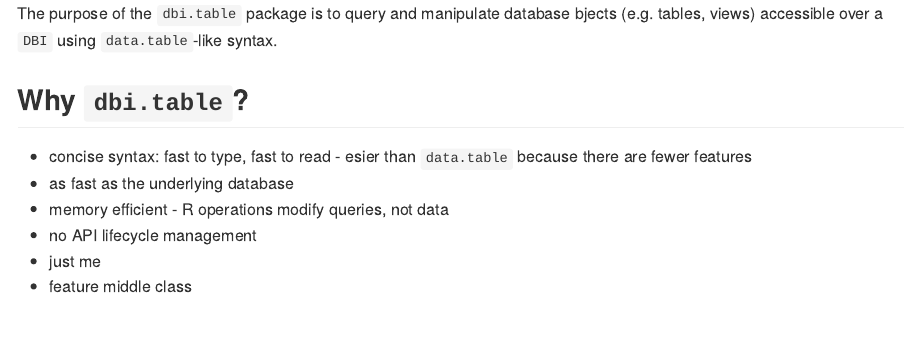
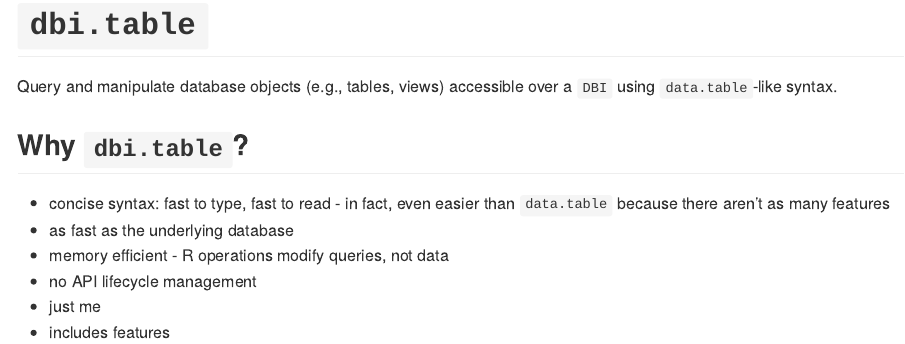
Before and after one commit to kjellpk/dbi.table, an R Markdown document (README.Rmd): the page in a window 1100 px wide, from its top. Rendered offline with R 4.5, knitr and Pandoc, with nearby package versions.

Commit message:
Fix typos in README.Rmd.

````diff
--- a/README.Rmd
+++ b/README.Rmd
@@ -8,16 +8,17 @@ output: github_document
 knitr::opts_chunk$set(echo = TRUE)
 ```
 
-The purpose of the `dbi.table` package is to query and manipulate database
-bjects (e.g. tables, views) accessible over a `DBI` using `data.table`-like
-syntax.
+# `dbi.table`
+
+Query and manipulate database objects (e.g., tables, views) accessible over a
+`DBI` using `data.table`-like syntax.
 
 ## Why `dbi.table`?
 
-* concise syntax: fast to type, fast to read - esier than `data.table` because
-  there are fewer features
+* concise syntax: fast to type, fast to read - in fact, even easier than
+  `data.table` because there aren't as many features
 * as fast as the underlying database
 * memory efficient - R operations modify queries, not data
 * no API lifecycle management
 * just me
-* feature middle class
+* includes features
````
